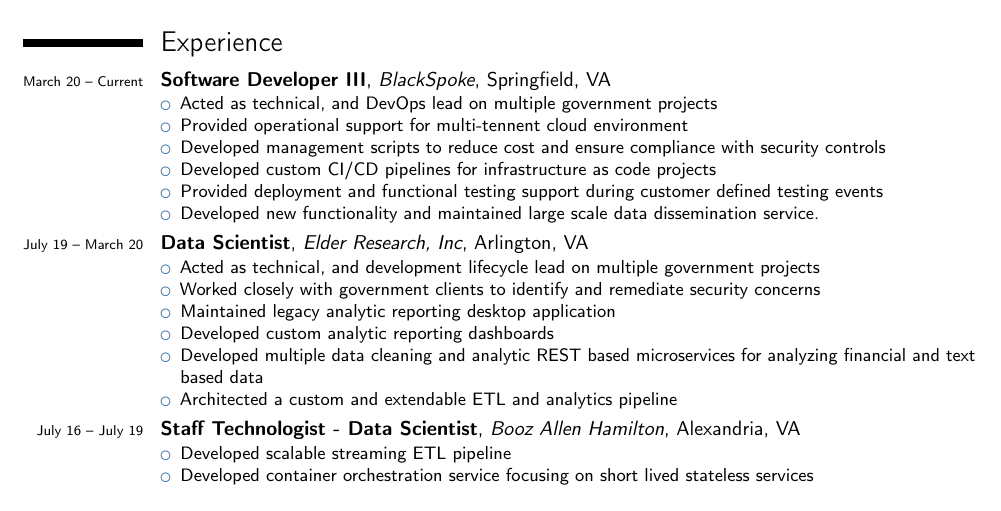
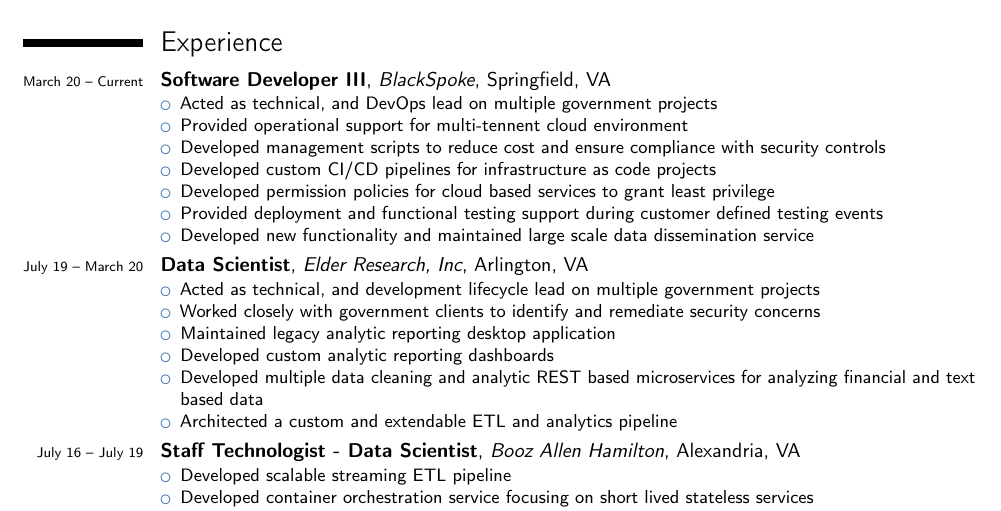
Before and after one commit to derek-elliott/resume, a LaTeX CV (resume.tex): part of page 1 of 2, cut so that both start at the same text. Compiled offline with pdfLaTeX.

Commit message:
Update Blackspoke

```diff
--- a/resume.tex
+++ b/resume.tex
@@ -30,8 +30,9 @@
 	\item Provided operational support for multi-tennent cloud environment
 	\item Developed management scripts to reduce cost and ensure compliance with security controls
 	\item Developed custom CI/CD pipelines for infrastructure as code projects
+	\item Developed permission policies for cloud based services to grant least privilege
 	\item Provided deployment and functional testing support during customer defined testing events
-	\item Developed new functionality and maintained large scale data dissemination service.
+	\item Developed new functionality and maintained large scale data dissemination service
 \end{itemize}
 }
 
```
Also changed, not shown: resume.pdf.
